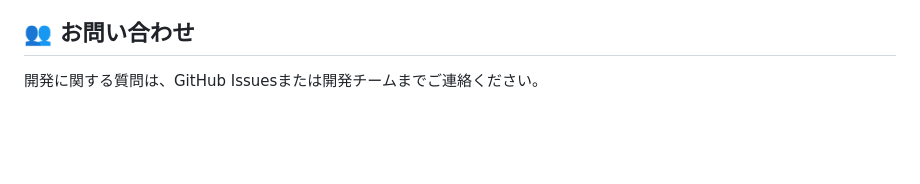
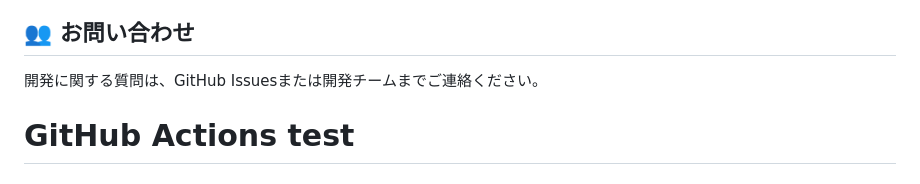
Before and after one commit to youshi-kanda/SIRUSIRU-RADISH, a Markdown page: workers/README.md, the part around the change. GitHub-like rendering; blank space fills up the shorter version.

Commit message:
test: Verify GitHub Actions auto-deployment

```diff
--- a/workers/README.md
+++ b/workers/README.md
@@ -312,3 +312,4 @@ UNLICENSED - 株式会社Radish専用
 ## 👥 お問い合わせ
 
 開発に関する質問は、GitHub Issuesまたは開発チームまでご連絡ください。
+# GitHub Actions test
```
